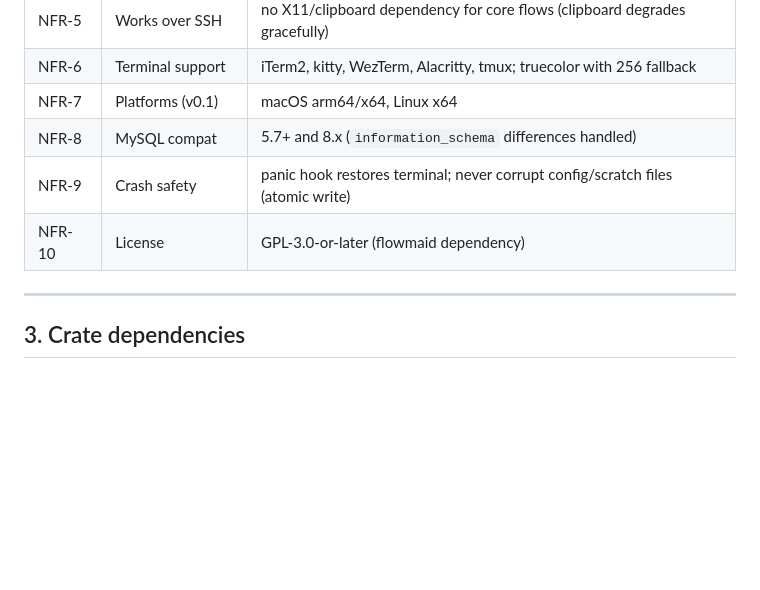
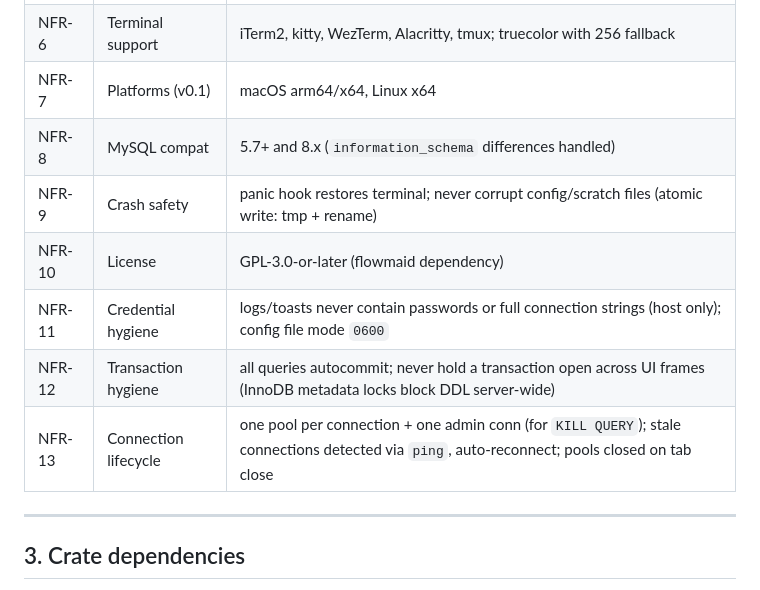
Before and after one commit to go-routine-id/dbx, a Markdown page: docs/requirements.md, the part around one of its changes. Rendered like a GitHub page; blank space fills up the shorter version.

```diff
--- a/docs/requirements.md
+++ b/docs/requirements.md
@@ -84,8 +91,11 @@ to [ROADMAP.md](../ROADMAP.md).
 | NFR-6 | Terminal support | iTerm2, kitty, WezTerm, Alacritty, tmux; truecolor with 256 fallback |
 | NFR-7 | Platforms (v0.1) | macOS arm64/x64, Linux x64 |
 | NFR-8 | MySQL compat | 5.7+ and 8.x (`information_schema` differences handled) |
-| NFR-9 | Crash safety | panic hook restores terminal; never corrupt config/scratch files (atomic write) |
+| NFR-9 | Crash safety | panic hook restores terminal; never corrupt config/scratch files (atomic write: tmp + rename) |
 | NFR-10 | License | GPL-3.0-or-later (flowmaid dependency) |
+| NFR-11 | Credential hygiene | logs/toasts never contain passwords or full connection strings (host only); config file mode `0600` |
+| NFR-12 | Transaction hygiene | all queries autocommit; never hold a transaction open across UI frames (InnoDB metadata locks block DDL server-wide) |
+| NFR-13 | Connection lifecycle | one pool per connection + one admin conn (for `KILL QUERY`); stale connections detected via `ping`, auto-reconnect; pools closed on tab close |
 
 ---
 
```
Also changed, not shown: other parts of docs/requirements.md (+10 -3 lines), ROADMAP.md (+4 -1 lines).
